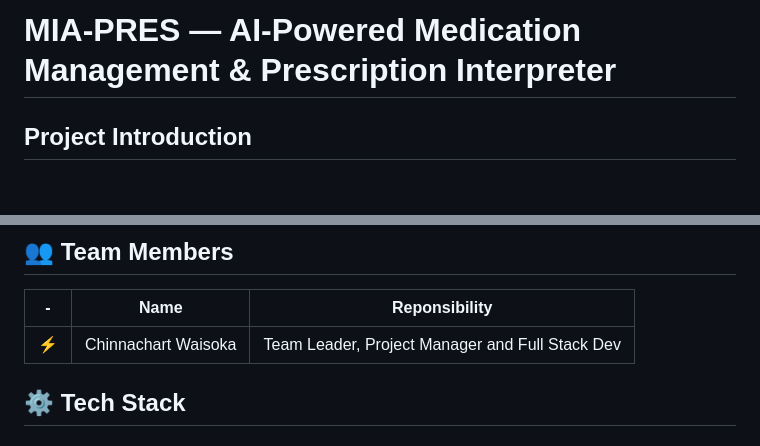
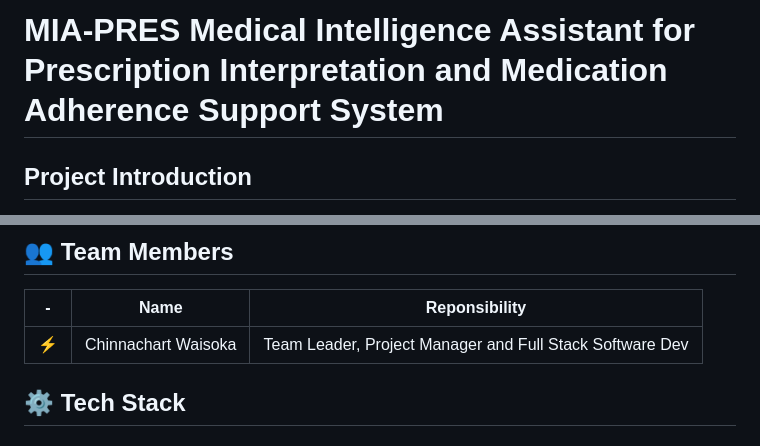
Before and after one commit to Tonwhan/MIA-PRES, a Markdown page: README.md, 2 parts joined by grey strips. GitHub-like rendering; blank space fills up the shorter version.

```diff
--- a/README.md
+++ b/README.md
@@ -1,4 +1,4 @@
-# MIA-PRES — AI-Powered Medication Management & Prescription Interpreter
+# MIA-PRES Medical Intelligence Assistant for Prescription Interpretation and Medication Adherence Support System
 
 ## Project Introduction
 MIA-PRES is an AI-powered medication management application that helps patients of all ages understand their prescriptions, build medication habits, and never miss a dose — from the hospital queue to home.
@@ -20,7 +20,7 @@ The core idea is to make medications understandable, schedules automatic, and ad
 ## 👥 Team Members
 | - | Name | Reponsibility |
 |------|------|---------------|
-| ⚡️ | Chinnachart Waisoka | Team Leader, Project Manager and Full Stack Dev |
+| ⚡️ | Chinnachart Waisoka | Team Leader, Project Manager and Full Stack Software Dev |
 
 ## ⚙️ Tech Stack
 
```
